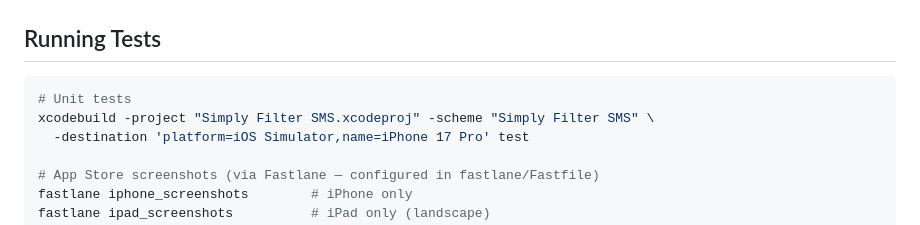
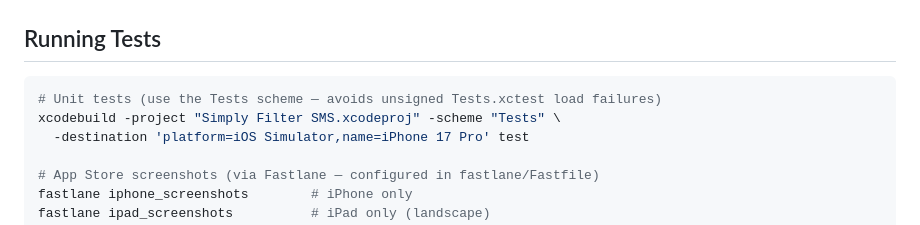
Before and after one commit to adibendahan/SimplyFilterSMS-iOS, a Markdown page: docs/TESTS.md, the part around the change. Drawn GitHub-style.

Commit message:
Document running unit tests via the Tests scheme.
Co-authored-by: Cursor <cursoragent@cursor.com>

````diff
--- a/docs/TESTS.md
+++ b/docs/TESTS.md
@@ -268,8 +268,8 @@ postfix func ~ (lang: NLLanguage) -> String {
 ## Running Tests
 
 ```bash
-# Unit tests
-xcodebuild -project "Simply Filter SMS.xcodeproj" -scheme "Simply Filter SMS" \
+# Unit tests (use the Tests scheme — avoids unsigned Tests.xctest load failures)
+xcodebuild -project "Simply Filter SMS.xcodeproj" -scheme "Tests" \
   -destination 'platform=iOS Simulator,name=iPhone 17 Pro' test
 
 # App Store screenshots (via Fastlane — configured in fastlane/Fastfile)
````
Also changed, not shown: CLAUDE.md (+1 -1 lines).
